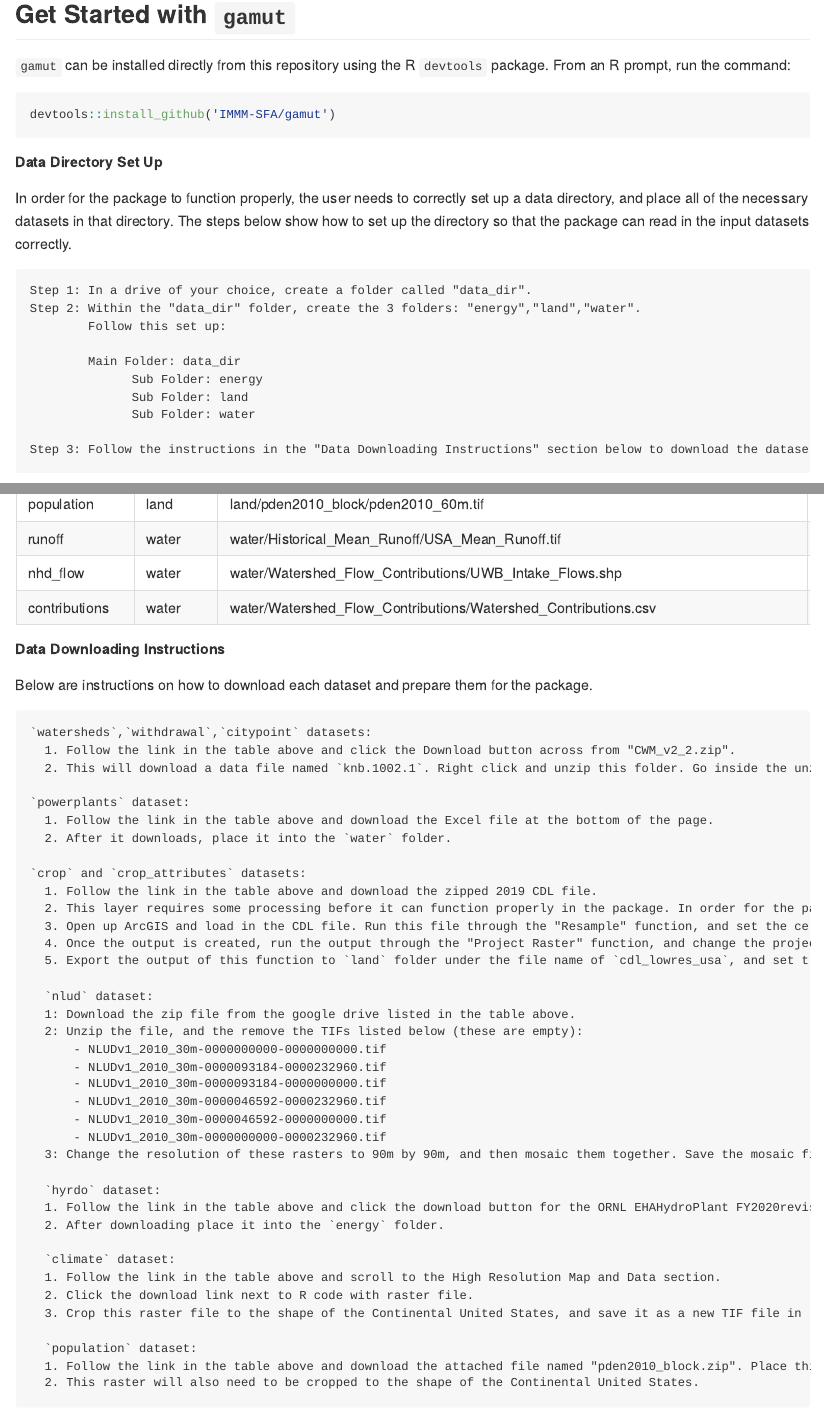
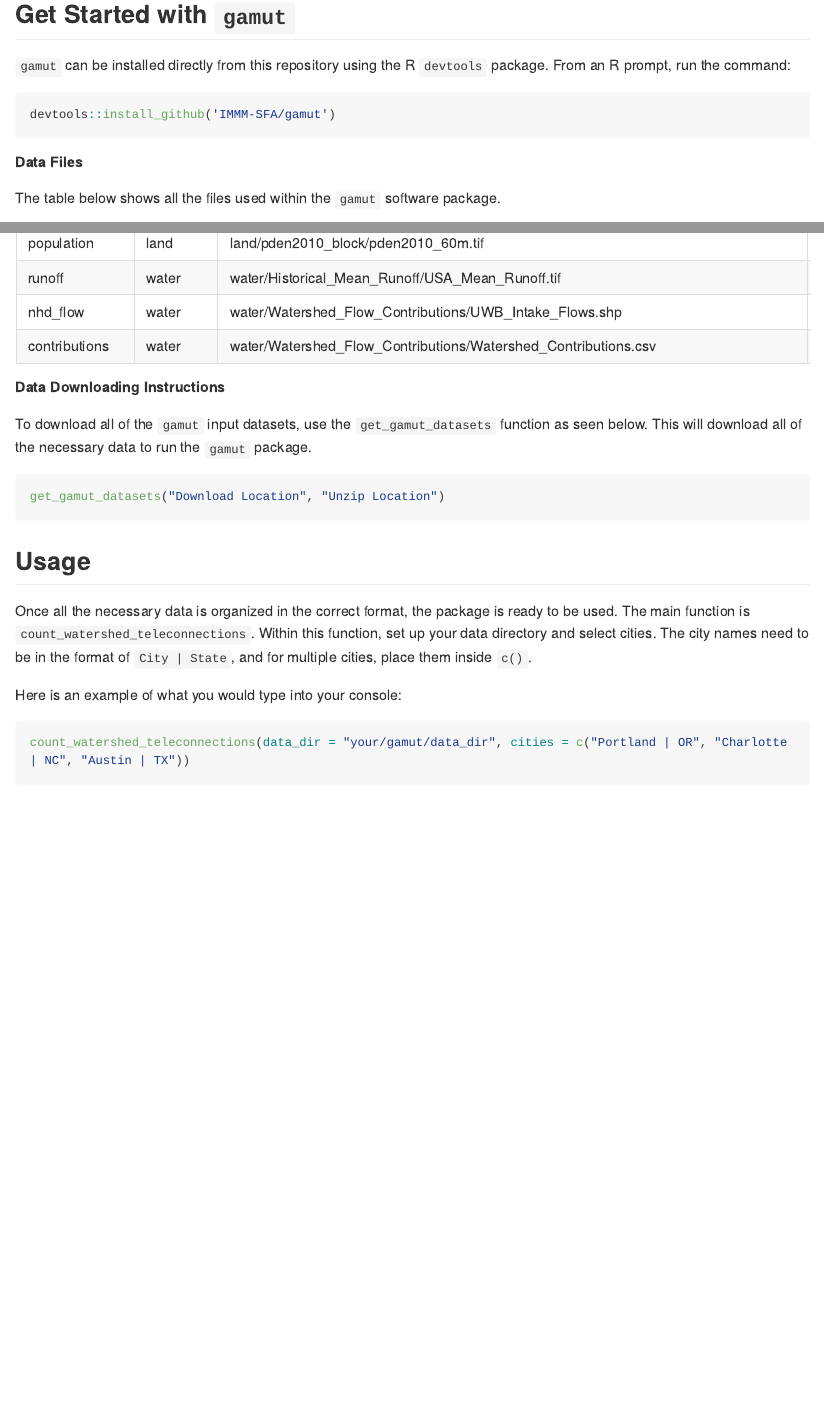
Before and after one commit to IMMM-SFA/teleconnect, an R Markdown document (README.Rmd): the page in a window 1100 px wide, from 630 px down, and a second part further down, joined at a grey line. Rendered offline with R 4.5, knitr and Pandoc, with nearby package versions; some code elsewhere in the file could not run offline; long lines of code are wrapped; badge pictures from the web are left out.

Commit message:
update README

````diff
--- a/README.Rmd
+++ b/README.Rmd
@@ -94,20 +94,9 @@ ggplot() +
 devtools::install_github('IMMM-SFA/gamut')
 ```
 
-##### Data Directory Set Up
+##### Data Files
 
-In order for the package to function properly, the user needs to correctly set up a data directory, and place all of the necessary datasets in that directory. The steps below show how to set up the directory so that the package can read in the input datasets correctly.
-
-    Step 1: In a drive of your choice, create a folder called "data_dir".
-    Step 2: Within the "data_dir" folder, create the 3 folders: "energy","land","water".
-            Follow this set up:
-
-            Main Folder: data_dir
-                  Sub Folder: energy
-                  Sub Folder: land
-                  Sub Folder: water
-
-    Step 3: Follow the instructions in the "Data Downloading Instructions" section below to download the datasets. The             table below shows where to find each dataset, and what folder it needs to go in.
+The table below shows all the files used within the `gamut` software package.
 
 ```{r, echo=FALSE,message=FALSE}
 library(tibble)
@@ -138,46 +127,11 @@ kable(files)
 
 ##### Data Downloading Instructions
 
-Below are instructions on how to download each dataset and prepare them for the package.
+To download all of the `gamut` input datasets, use the `get_gamut_datasets` function as seen below. This will download all of the necessary data to run the `gamut` package.
 
-    `watersheds`,`withdrawal`,`citypoint` datasets:
-      1. Follow the link in the table above and click the Download button across from "CWM_v2_2.zip".
-      2. This will download a data file named `knb.1002.1`. Right click and unzip this folder. Go inside the unzipped file, copy the folder named "CWM_v2_2.zip", and place it into the `water` folder.
-
-    `powerplants` dataset:
-      1. Follow the link in the table above and download the Excel file at the bottom of the page.
-      2. After it downloads, place it into the `water` folder.
-
-    `crop` and `crop_attributes` datasets:
-      1. Follow the link in the table above and download the zipped 2019 CDL file.
-      2. This layer requires some processing before it can function properly in the package. In order for the package to run this data, the file size needs to be decreased. We do this by changing the resolution from 30m cells to 90 meter cells.
-      3. Open up ArcGIS and load in the CDL file. Run this file through the "Resample" function, and set the cell size to 90 meters by 90 meters.
-      4. Once the output is created, run the output through the "Project Raster" function, and change the projection to `GCS_WGS_1984`.
-      5. Export the output of this function to `land` folder under the file name of `cdl_lowres_usa`, and set the file type to an IMAGINE image file. This will also produce the `crop_attributes` file.
-
-      `nlud` dataset:
-      1: Download the zip file from the google drive listed in the table above.
-      2: Unzip the file, and the remove the TIFs listed below (these are empty):
-          - NLUDv1_2010_30m-0000000000-0000000000.tif
-          - NLUDv1_2010_30m-0000093184-0000232960.tif
-          - NLUDv1_2010_30m-0000093184-0000000000.tif
-          - NLUDv1_2010_30m-0000046592-0000232960.tif
-          - NLUDv1_2010_30m-0000046592-0000000000.tif
-          - NLUDv1_2010_30m-0000000000-0000232960.tif
-      3: Change the resolution of these rasters to 90m by 90m, and then mosaic them together. Save the mosaic file to the file path in the table.
-
-      `hyrdo` dataset:
-      1. Follow the link in the table above and click the download button for the ORNL EHAHydroPlant FY2020revised (xlsx).
-      2. After downloading place it into the `energy` folder.
-
-      `climate` dataset:
-      1. Follow the link in the table above and scroll to the High Resolution Map and Data section.
-      2. Click the download link next to R code with raster file.
-      3. Crop this raster file to the shape of the Continental United States, and save it as a new TIF file in the `land` folder under the name "koppen_climate_classes.tif".
-
-      `population` dataset:
-      1. Follow the link in the table above and download the attached file named "pden2010_block.zip". Place this file into the `land` folder.
-      2. This raster will also need to be cropped to the shape of the Continental United States.
+```r
+get_gamut_datasets("Download Location", "Unzip Location")
+```
 
 
 ## Usage
````
Also changed, not shown: README.md, README.Rmd (12 more changed lines).
